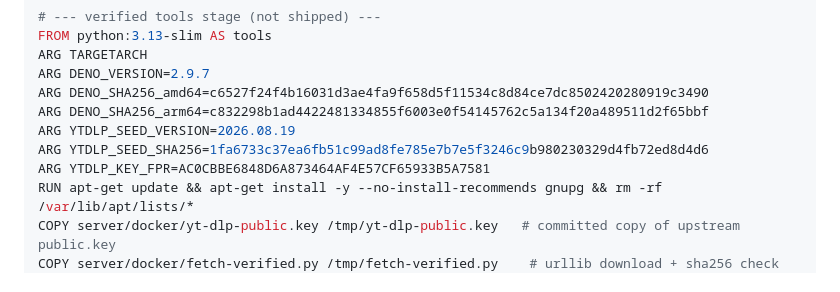
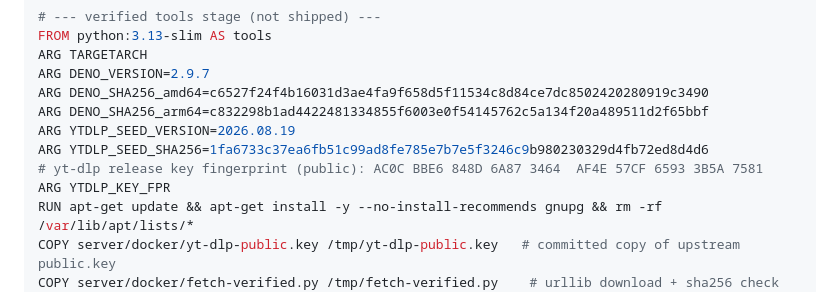
Before and after one commit to qtekfun/UltimateTunes, a Markdown page: docs/spikes/T03c.md, the part around the change. Rendered like a GitHub page.

Commit message:
docs(spikes): write the yt-dlp key fingerprint in gpg's grouped form
Co-Authored-By: Claude Opus 5.5 <noreply@anthropic.com>
Claude-Session: https://claude.ai/code/session_01HJCVDvo3bJ3BuqgGjwE7fv

```diff
--- a/docs/spikes/T03c.md
+++ b/docs/spikes/T03c.md
@@ -181,7 +181,8 @@ ARG DENO_SHA256_amd64=c6527f24f4b16031d3ae4fa9f658d5f11534c8d84ce7dc850242028091
 ARG DENO_SHA256_arm64=c832298b1ad4422481334855f6003e0f54145762c5a134f20a489511d2f65bbf
 ARG YTDLP_SEED_VERSION=2026.08.19
 ARG YTDLP_SEED_SHA256=1fa6733c37ea6fb51c99ad8fe785e7b7e5f3246c9b980230329d4fb72ed8d4d6
-ARG YTDLP_KEY_FPR=AC0CBBE6848D6A873464AF4E57CF65933B5A7581
+# yt-dlp release key fingerprint (public): AC0C BBE6 848D 6A87 3464  AF4E 57CF 6593 3B5A 7581
+ARG YTDLP_KEY_FPR
 RUN apt-get update && apt-get install -y --no-install-recommends gnupg && rm -rf /var/lib/apt/lists/*
 COPY server/docker/yt-dlp-public.key /tmp/yt-dlp-public.key   # committed copy of upstream public.key
 COPY server/docker/fetch-verified.py /tmp/fetch-verified.py    # urllib download + sha256 check (no curl)
```
